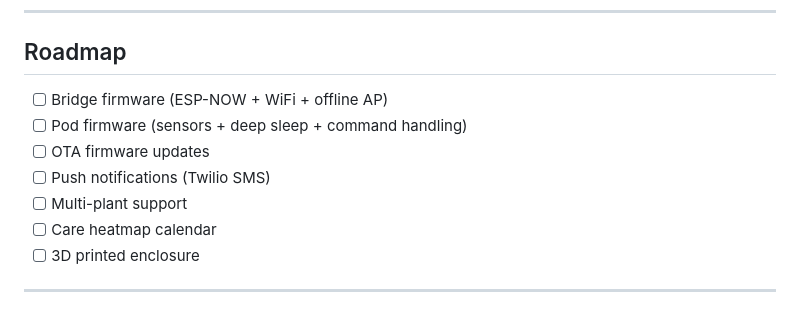
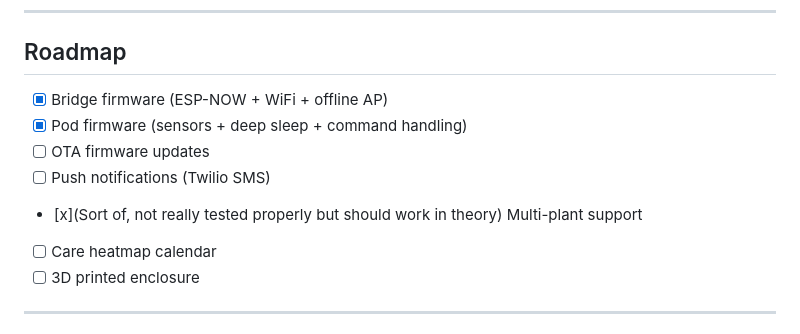
Before and after one commit to x0rgo/EcoAdapt, a Markdown page: README.md, the part around the change. Drawn GitHub-style.

Commit message:
Update roadmap with completed firmware tasks

```diff
--- a/README.md
+++ b/README.md
@@ -208,11 +208,11 @@ All plant care thresholds are research-backed:
 
 ## Roadmap
 
-- [ ] Bridge firmware (ESP-NOW + WiFi + offline AP)
-- [ ] Pod firmware (sensors + deep sleep + command handling)
+- [x] Bridge firmware (ESP-NOW + WiFi + offline AP)
+- [x] Pod firmware (sensors + deep sleep + command handling)
 - [ ] OTA firmware updates
 - [ ] Push notifications (Twilio SMS)
-- [ ] Multi-plant support
+- [x](Sort of, not really tested properly but should work in theory) Multi-plant support
 - [ ] Care heatmap calendar
 - [ ] 3D printed enclosure
 
```
